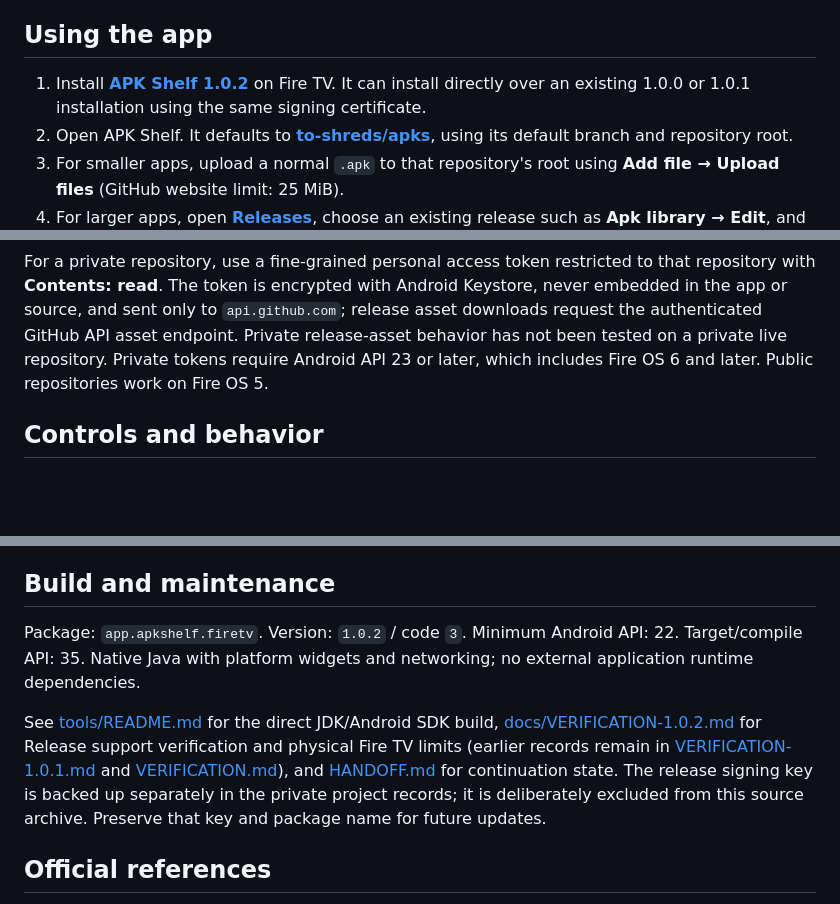
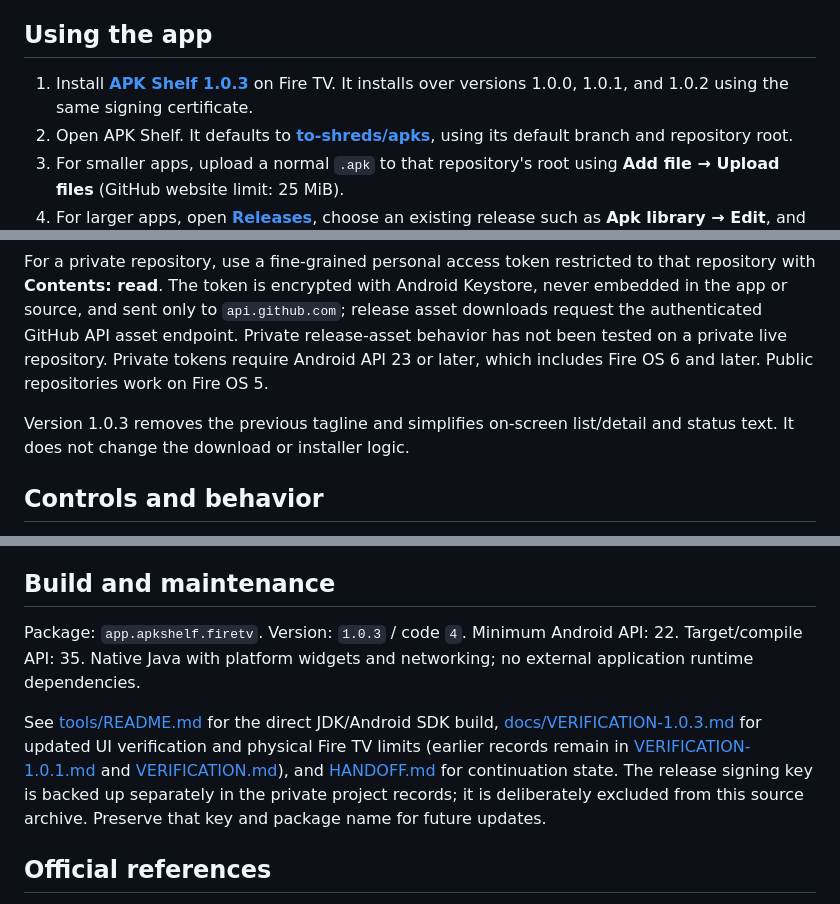
Before and after one commit to to-shreds/torbox-web-player, a Markdown page: native/apk-shelf/README.md, 3 parts joined by grey strips. GitHub-like rendering; blank space fills up the shorter version.

Commit message:
Document APK Shelf 1.0.3 as the current no-tagline release

```diff
--- a/native/apk-shelf/README.md
+++ b/native/apk-shelf/README.md
@@ -4,7 +4,7 @@ A small native Android / Fire TV utility: put ordinary APK files in a GitHub fol
 
 ## Using the app
 
-1. Install **[APK Shelf 1.0.2](https://raw.githubusercontent.com/to-shreds/torbox-web-player/native-updates/native/updates/releases/APK-Shelf-1.0.2.apk)** on Fire TV. It can install directly over an existing 1.0.0 or 1.0.1 installation using the same signing certificate.
+1. Install **[APK Shelf 1.0.3](https://raw.githubusercontent.com/to-shreds/apks/main/APK-Shelf-1.0.3.apk)** on Fire TV. It installs over versions 1.0.0, 1.0.1, and 1.0.2 using the same signing certificate.
 2. Open APK Shelf. It defaults to **[to-shreds/apks](https://github.com/to-shreds/apks)**, using its default branch and repository root.
 3. For smaller apps, upload a normal `.apk` to that repository's root using **Add file → Upload files** (GitHub website limit: 25 MiB).
 4. For larger apps, open **[Releases](https://github.com/to-shreds/apks/releases)**, choose an existing release such as **Apk library → Edit**, and attach the `.apk` file as a release asset. You can also publish a new release. GitHub supports release assets up to 2 GiB each.
@@ -33,6 +33,8 @@ Branch and folder are separate to support branch names containing slashes. APKs
 
 For a private repository, use a fine-grained personal access token restricted to that repository with **Contents: read**. The token is encrypted with Android Keystore, never embedded in the app or source, and sent only to `api.github.com`; release asset downloads request the authenticated GitHub API asset endpoint. Private release-asset behavior has not been tested on a private live repository. Private tokens require Android API 23 or later, which includes Fire OS 6 and later. Public repositories work on Fire OS 5.
 
+Version 1.0.3 removes the previous tagline and simplifies on-screen list/detail and status text. It does not change the download or installer logic.
+
 ## Controls and behavior
 
 - Up/down selects a file; Select downloads it and opens the installer.
@@ -55,9 +57,9 @@ This is for Android-based Fire OS devices, including the Fire TV Stick 4K Plus.
 
 ## Build and maintenance
 
-Package: `app.apkshelf.firetv`. Version: `1.0.2` / code `3`. Minimum Android API: 22. Target/compile API: 35. Native Java with platform widgets and networking; no external application runtime dependencies.
+Package: `app.apkshelf.firetv`. Version: `1.0.3` / code `4`. Minimum Android API: 22. Target/compile API: 35. Native Java with platform widgets and networking; no external application runtime dependencies.
 
-See [tools/README.md](tools/README.md) for the direct JDK/Android SDK build, [docs/VERIFICATION-1.0.2.md](docs/VERIFICATION-1.0.2.md) for Release support verification and physical Fire TV limits (earlier records remain in [VERIFICATION-1.0.1.md](docs/VERIFICATION-1.0.1.md) and [VERIFICATION.md](docs/VERIFICATION.md)), and [HANDOFF.md](HANDOFF.md) for continuation state. The release signing key is backed up separately in the private project records; it is deliberately excluded from this source archive. Preserve that key and package name for future updates.
+See [tools/README.md](tools/README.md) for the direct JDK/Android SDK build, [docs/VERIFICATION-1.0.3.md](docs/VERIFICATION-1.0.3.md) for updated UI verification and physical Fire TV limits (earlier records remain in [VERIFICATION-1.0.1.md](docs/VERIFICATION-1.0.1.md) and [VERIFICATION.md](docs/VERIFICATION.md)), and [HANDOFF.md](HANDOFF.md) for continuation state. The release signing key is backed up separately in the private project records; it is deliberately excluded from this source archive. Preserve that key and package name for future updates.
 
 ## Official references
 
```
